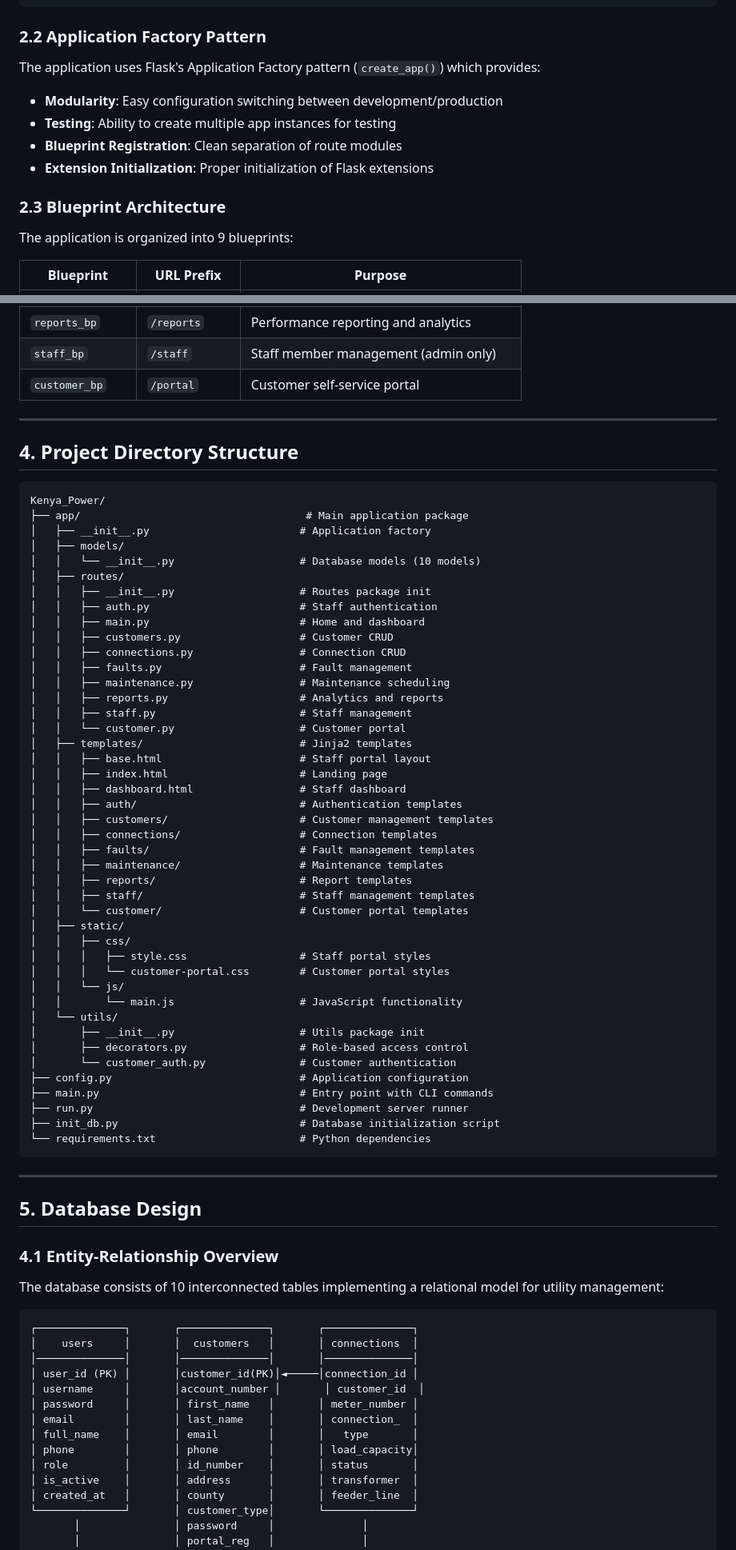
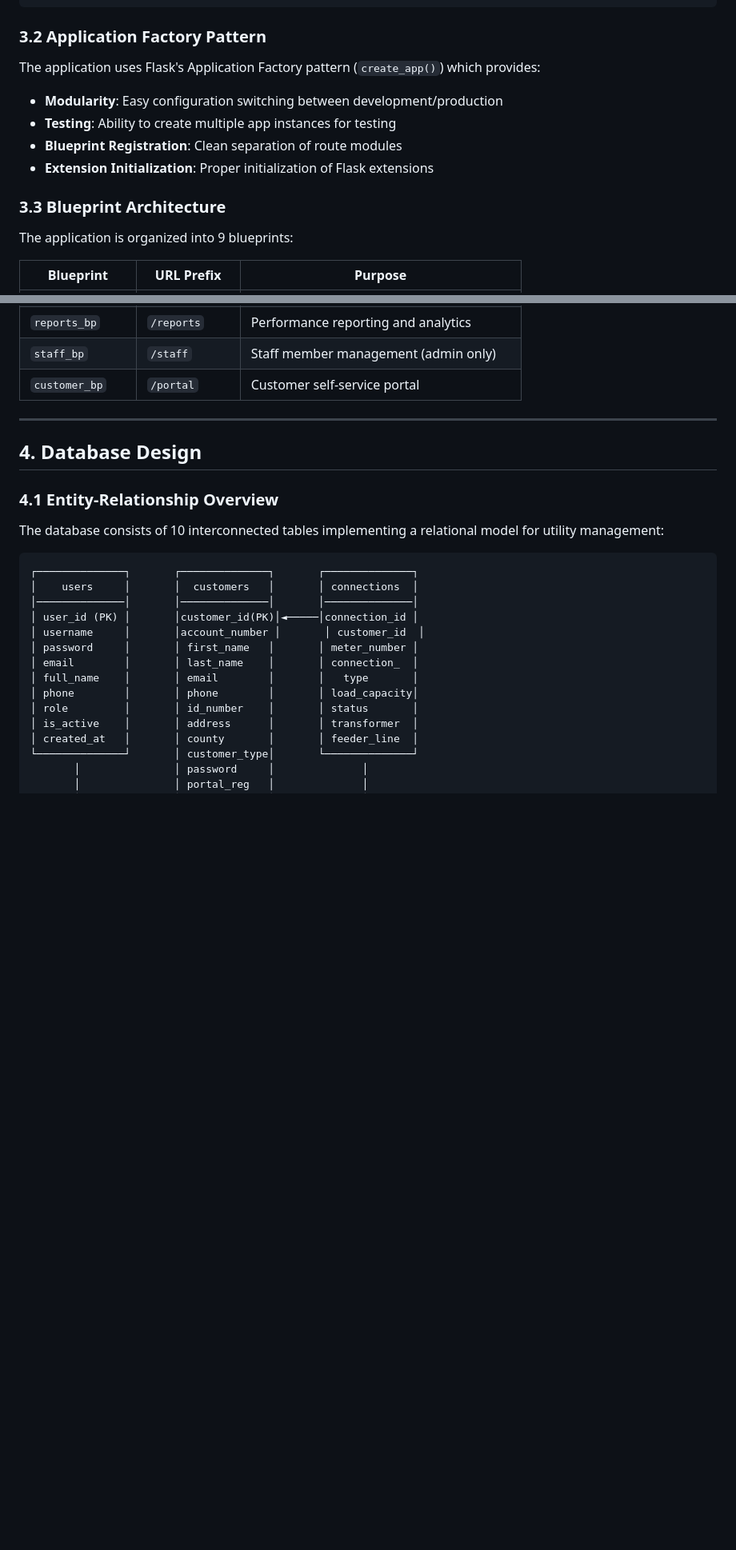
Before and after one commit to kiogimwenda/DBMS_Kenya_Power, a Markdown page: PROJECT_DOCUMENTATION.md, 2 parts joined by grey strips. Shown at 80% size. Drawn GitHub-style; blank space fills up the shorter version.

Commit message:
Refactor documentation structure and section headers
Updated section headers and reordered table of contents for clarity.

````diff
--- a/PROJECT_DOCUMENTATION.md
+++ b/PROJECT_DOCUMENTATION.md
@@ -398,7 +398,7 @@ All design objectives, specifications, and expected deliverables have been fully
 └─────────────────────────────────────────────────────────────────┘
 ```
 
-### 2.2 Application Factory Pattern
+### 3.2 Application Factory Pattern
 
 The application uses Flask's Application Factory pattern (`create_app()`) which provides:
 
@@ -407,7 +407,7 @@ The application uses Flask's Application Factory pattern (`create_app()`) which
 - **Blueprint Registration**: Clean separation of route modules
 - **Extension Initialization**: Proper initialization of Flask extensions
 
-### 2.3 Blueprint Architecture
+### 3.3 Blueprint Architecture
 
 The application is organized into 9 blueprints:
 
@@ -425,57 +425,8 @@ The application is organized into 9 blueprints:
 
 ---
 
-## 4. Project Directory Structure
-
-```
-Kenya_Power/
-├── app/                                    # Main application package
-│   ├── __init__.py                        # Application factory
-│   ├── models/
-│   │   └── __init__.py                    # Database models (10 models)
-│   ├── routes/
-│   │   ├── __init__.py                    # Routes package init
-│   │   ├── auth.py                        # Staff authentication
-│   │   ├── main.py                        # Home and dashboard
-│   │   ├── customers.py                   # Customer CRUD
-│   │   ├── connections.py                 # Connection CRUD
-│   │   ├── faults.py                      # Fault management
-│   │   ├── maintenance.py                 # Maintenance scheduling
-│   │   ├── reports.py                     # Analytics and reports
-│   │   ├── staff.py                       # Staff management
-│   │   └── customer.py                    # Customer portal
-│   ├── templates/                         # Jinja2 templates
-│   │   ├── base.html                      # Staff portal layout
-│   │   ├── index.html                     # Landing page
-│   │   ├── dashboard.html                 # Staff dashboard
-│   │   ├── auth/                          # Authentication templates
-│   │   ├── customers/                     # Customer management templates
-│   │   ├── connections/                   # Connection templates
-│   │   ├── faults/                        # Fault management templates
-│   │   ├── maintenance/                   # Maintenance templates
-│   │   ├── reports/                       # Report templates
-│   │   ├── staff/                         # Staff management templates
-│   │   └── customer/                      # Customer portal templates
-│   ├── static/
-│   │   ├── css/
-│   │   │   ├── style.css                  # Staff portal styles
-│   │   │   └── customer-portal.css        # Customer portal styles
-│   │   └── js/
-│   │       └── main.js                    # JavaScript functionality
-│   └── utils/
-│       ├── __init__.py                    # Utils package init
-│       ├── decorators.py                  # Role-based access control
-│       └── customer_auth.py               # Customer authentication
-├── config.py                              # Application configuration
-├── main.py                                # Entry point with CLI commands
-├── run.py                                 # Development server runner
-├── init_db.py                             # Database initialization script
-└── requirements.txt                       # Python dependencies
-```
-
----
-
-## 5. Database Design
+
+## 4. Database Design
 
 ### 4.1 Entity-Relationship Overview
 
````
Also changed, not shown: other parts of PROJECT_DOCUMENTATION.md (+59 -59 lines).
